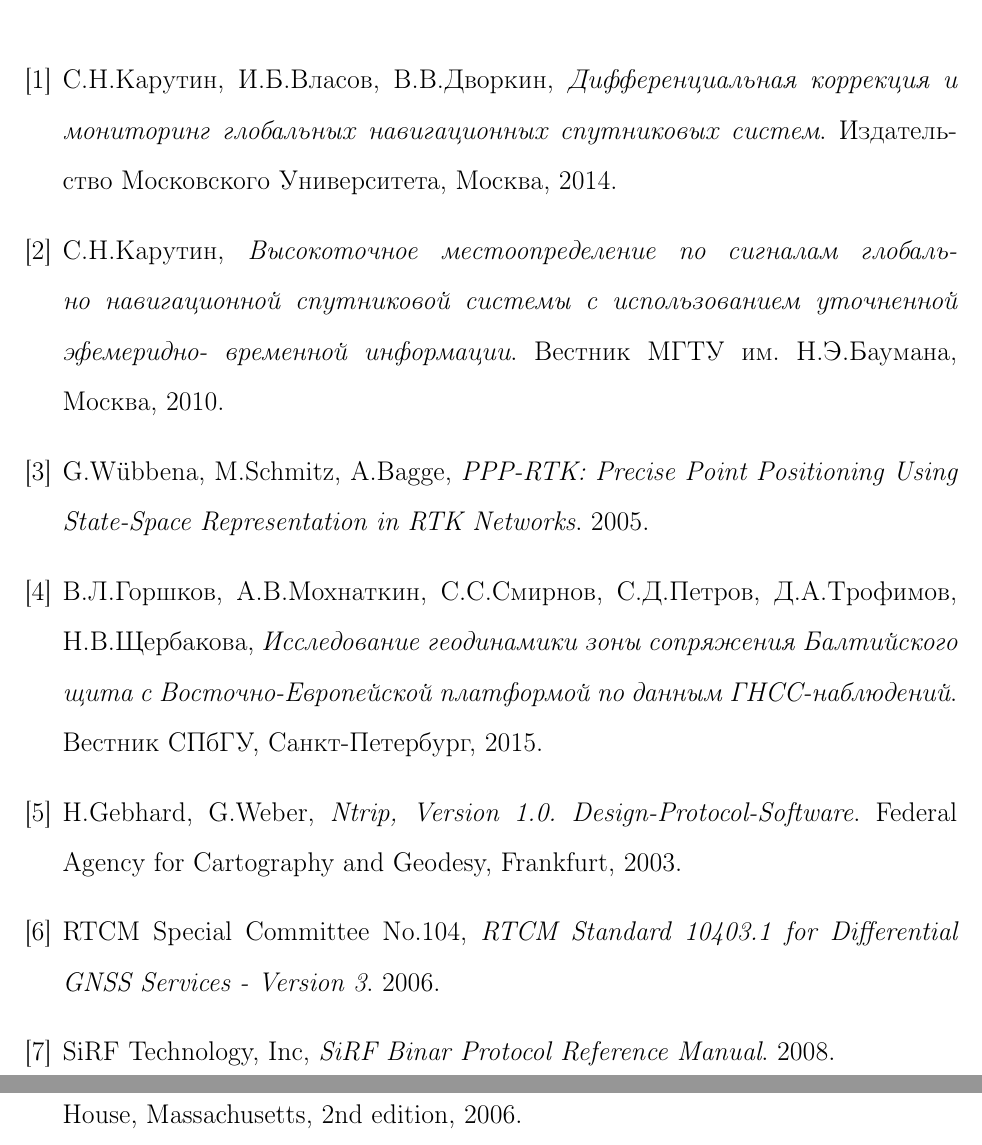
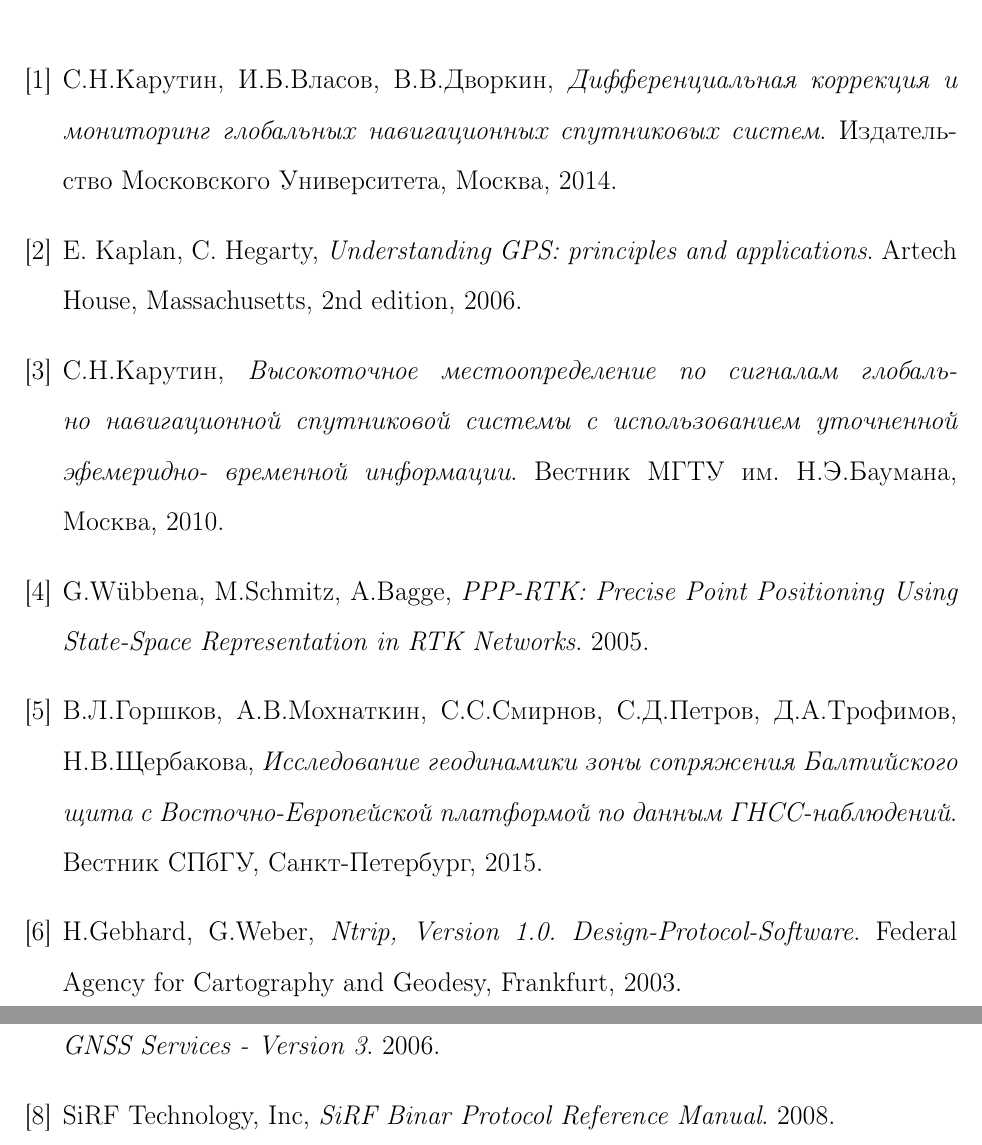
Before and after one commit to MazurK239/UniversityWork, a LaTeX thesis (Diploma/Paper/report.tex): two parts of pages 29 and 30 of 30, joined at a grey line, cut so that both start at the same text. Compiled offline with pdfLaTeX.

Commit message:
Moved Kapl

```diff
--- a/Diploma/Paper/report.tex
+++ b/Diploma/Paper/report.tex
@@ -414,6 +414,13 @@
 	Издательство Московского Университета, Москва,
 	2014.
 
+\bibitem{kaplan06}
+    E. Kaplan, C. Hegarty,
+    \emph{Understanding GPS: principles and applications}.
+    Artech House, Massachusetts,
+    2nd edition,
+    2006.
+
 \bibitem{karut-stat}
 	С.Н.Карутин,
 	\emph{Высокоточное местоопределение по сигналам глобально навигационной спутниковой системы с использованием уточненной эфемеридно-
@@ -448,12 +455,6 @@
 	\emph{SiRF Binar Protocol Reference Manual}.
 	2008.
 
-\bibitem{kaplan06}
-    E. Kaplan, C. Hegarty,
-    \emph{Understanding GPS: principles and applications}.
-    Artech House, Massachusetts,
-    2nd edition,
-    2006.
 
 \end{thebibliography}
 
```
